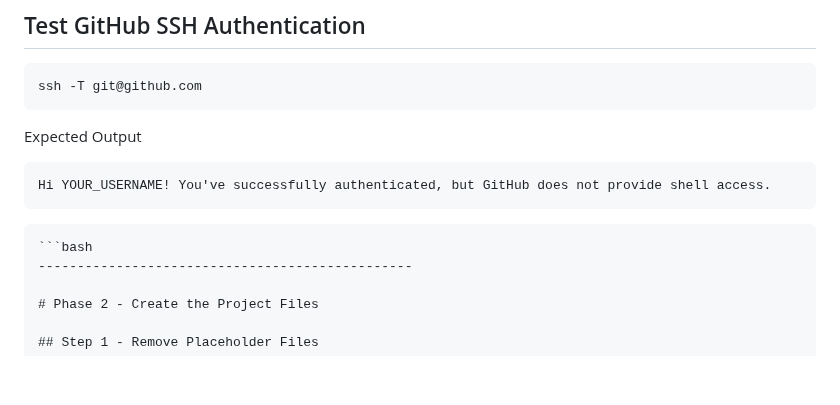
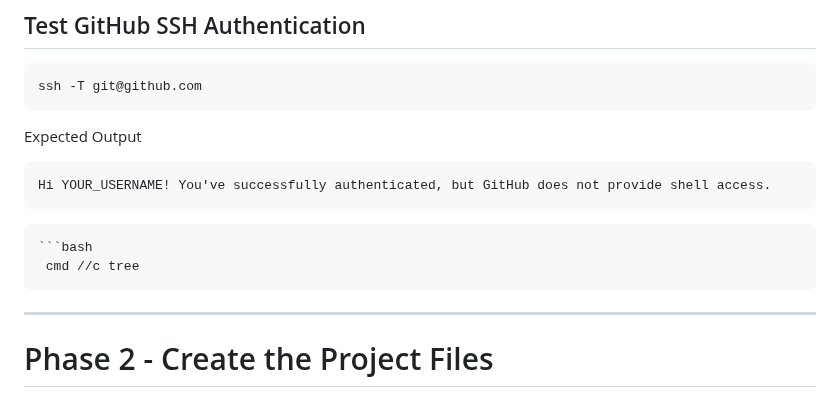
Before and after one commit to alfi-teachs/enterprise-devops-platform, a Markdown page: README.md, the part around the change. Rendered like a GitHub page; blank space fills up the shorter version.

````diff
--- a/README.md
+++ b/README.md
@@ -255,6 +255,9 @@ Hi YOUR_USERNAME! You've successfully authenticated, but GitHub does not provide
 ```
 ```
 ```bash
+ cmd //c tree
+```
+
 ------------------------------------------------
 
 # Phase 2 - Create the Project Files
````
